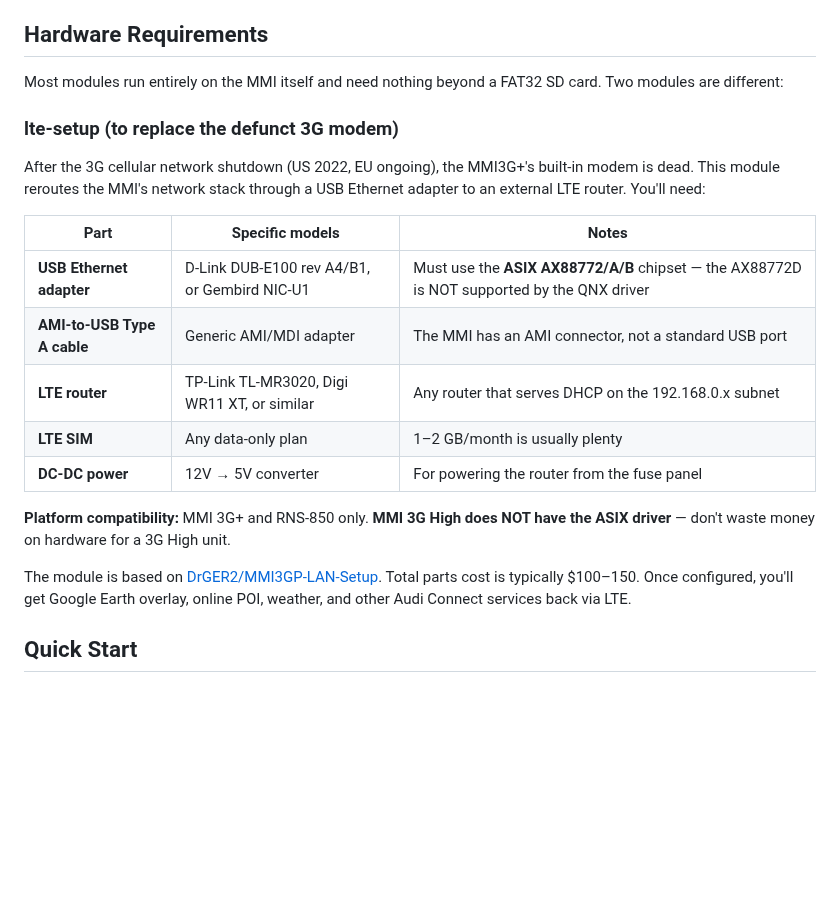
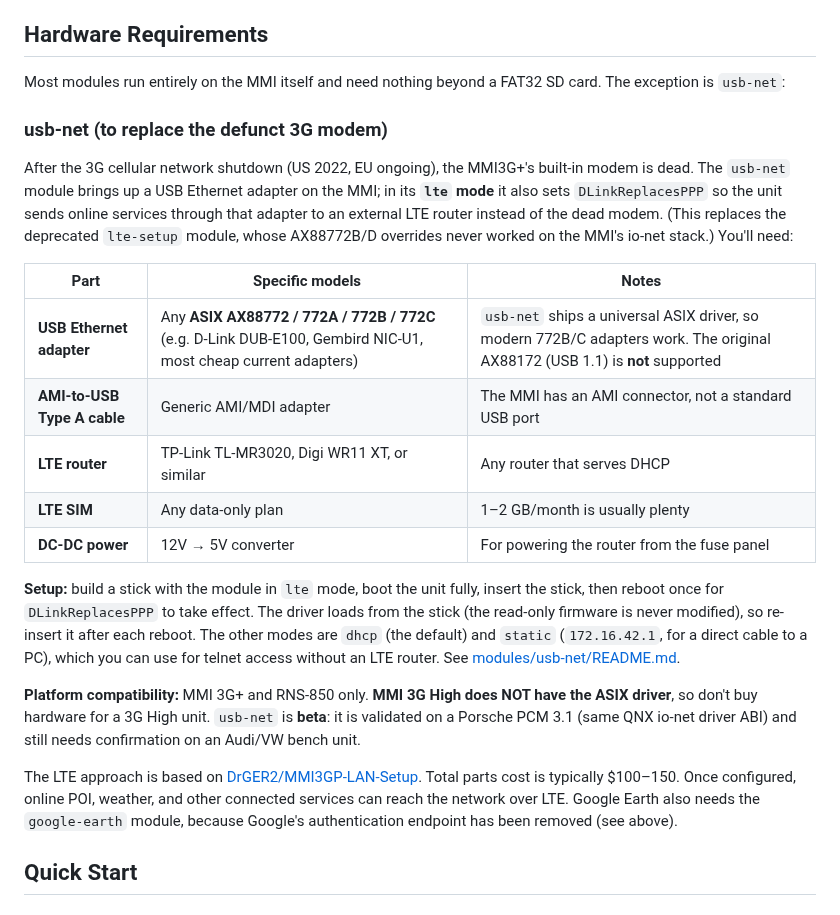
Before and after one commit to dspl1236/MMI3G-Toolkit, a Markdown page: README.md, the part around the change. Rendered like a GitHub page; blank space fills up the shorter version.

Commit message:
docs: retarget README hardware section from lte-setup to usb-net
lte-setup is deprecated in favour of usb-net (module.json deprecated_by),
but the Hardware Requirements section still recommended it. Point it at
usb-net's lte mode, list the 772B/C adapters the universal ASIX driver now
supports, add setup and beta-status notes, and fix the Google Earth claim.

Co-Authored-By: Claude Opus 5.5 <noreply@anthropic.com>

```diff
--- a/README.md
+++ b/README.md
@@ -125,23 +125,25 @@ Reboot the MMI after saving (hold MENU + rotary knob + upper-right soft key for
 
 ## Hardware Requirements
 
-Most modules run entirely on the MMI itself and need nothing beyond a FAT32 SD card. Two modules are different:
+Most modules run entirely on the MMI itself and need nothing beyond a FAT32 SD card. The exception is `usb-net`:
 
-### lte-setup (to replace the defunct 3G modem)
+### usb-net (to replace the defunct 3G modem)
 
-After the 3G cellular network shutdown (US 2022, EU ongoing), the MMI3G+'s built-in modem is dead. This module reroutes the MMI's network stack through a USB Ethernet adapter to an external LTE router. You'll need:
+After the 3G cellular network shutdown (US 2022, EU ongoing), the MMI3G+'s built-in modem is dead. The `usb-net` module brings up a USB Ethernet adapter on the MMI; in its **`lte` mode** it also sets `DLinkReplacesPPP` so the unit sends online services through that adapter to an external LTE router instead of the dead modem. (This replaces the deprecated `lte-setup` module, whose AX88772B/D overrides never worked on the MMI's io-net stack.) You'll need:
 
 | Part | Specific models | Notes |
 |------|-----------------|-------|
-| **USB Ethernet adapter** | D-Link DUB-E100 rev A4/B1, or Gembird NIC-U1 | Must use the **ASIX AX88772/A/B** chipset — the AX88772D is NOT supported by the QNX driver |
+| **USB Ethernet adapter** | Any **ASIX AX88772 / 772A / 772B / 772C** (e.g. D-Link DUB-E100, Gembird NIC-U1, most cheap current adapters) | `usb-net` ships a universal ASIX driver, so modern 772B/C adapters work. The original AX88172 (USB 1.1) is **not** supported |
 | **AMI-to-USB Type A cable** | Generic AMI/MDI adapter | The MMI has an AMI connector, not a standard USB port |
-| **LTE router** | TP-Link TL-MR3020, Digi WR11 XT, or similar | Any router that serves DHCP on the 192.168.0.x subnet |
+| **LTE router** | TP-Link TL-MR3020, Digi WR11 XT, or similar | Any router that serves DHCP |
 | **LTE SIM** | Any data-only plan | 1–2 GB/month is usually plenty |
 | **DC-DC power** | 12V → 5V converter | For powering the router from the fuse panel |
 
-**Platform compatibility:** MMI 3G+ and RNS-850 only. **MMI 3G High does NOT have the ASIX driver** — don't waste money on hardware for a 3G High unit.
+**Setup:** build a stick with the module in `lte` mode, boot the unit fully, insert the stick, then reboot once for `DLinkReplacesPPP` to take effect. The driver loads from the stick (the read-only firmware is never modified), so re-insert it after each reboot. The other modes are `dhcp` (the default) and `static` (`172.16.42.1`, for a direct cable to a PC), which you can use for telnet access without an LTE router. See [modules/usb-net/README.md](modules/usb-net/README.md).
 
-The module is based on [DrGER2/MMI3GP-LAN-Setup](https://github.com/DrGER2/MMI3GP-LAN-Setup). Total parts cost is typically $100–150. Once configured, you'll get Google Earth overlay, online POI, weather, and other Audi Connect services back via LTE.
+**Platform compatibility:** MMI 3G+ and RNS-850 only. **MMI 3G High does NOT have the ASIX driver**, so don't buy hardware for a 3G High unit. `usb-net` is **beta**: it is validated on a Porsche PCM 3.1 (same QNX io-net driver ABI) and still needs confirmation on an Audi/VW bench unit.
+
+The LTE approach is based on [DrGER2/MMI3GP-LAN-Setup](https://github.com/DrGER2/MMI3GP-LAN-Setup). Total parts cost is typically $100–150. Once configured, online POI, weather, and other connected services can reach the network over LTE. Google Earth also needs the `google-earth` module, because Google's authentication endpoint has been removed (see above).
 
 ## Quick Start
 
```
